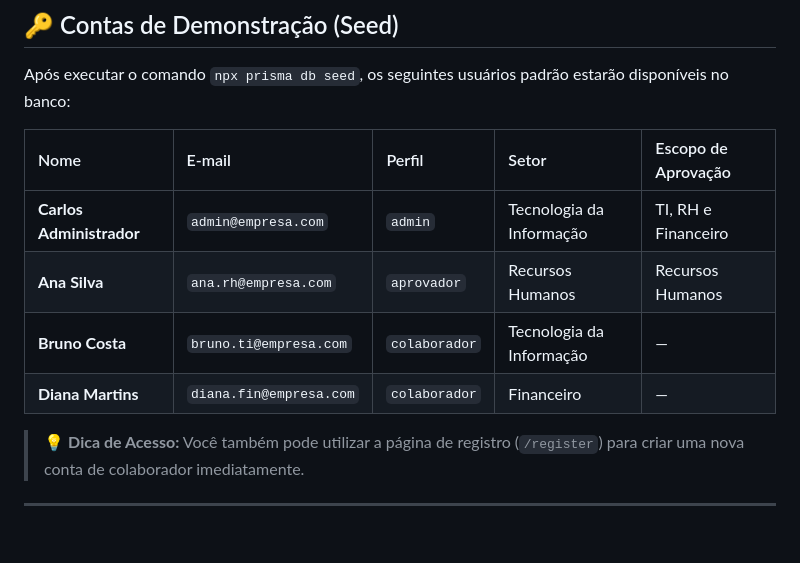
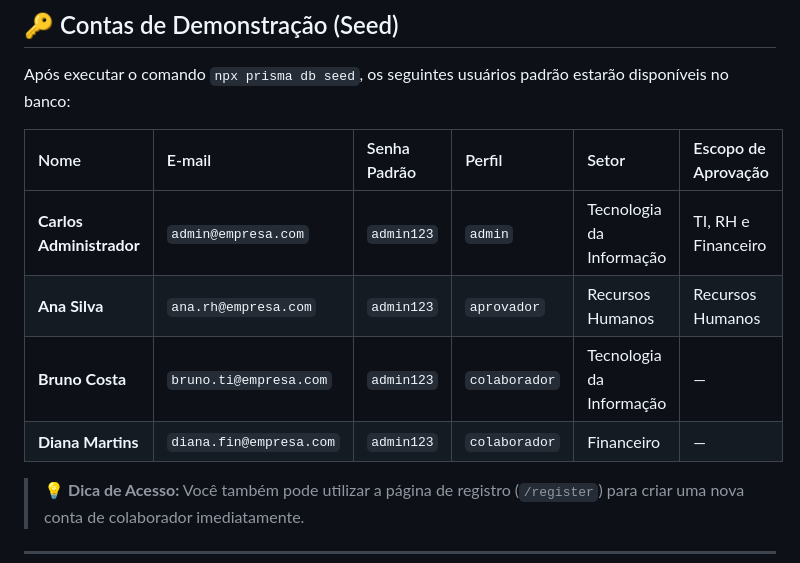
Before and after one commit to lucasferreirafs/approval-flow, a Markdown page: README.md, the part around one of its changes. Rendered like a GitHub page; blank space fills up the shorter version.

```diff
--- a/README.md
+++ b/README.md
@@ -331,12 +358,12 @@ Abra seu navegador e acesse: [http://localhost:3000](http://localhost:3000) (voc
 
 Após executar o comando `npx prisma db seed`, os seguintes usuários padrão estarão disponíveis no banco:
 
-| Nome | E-mail | Perfil | Setor | Escopo de Aprovação |
-| :--- | :--- | :--- | :--- | :--- |
-| **Carlos Administrador** | `admin@empresa.com` | `admin` | Tecnologia da Informação | TI, RH e Financeiro |
-| **Ana Silva** | `ana.rh@empresa.com` | `aprovador` | Recursos Humanos | Recursos Humanos |
-| **Bruno Costa** | `bruno.ti@empresa.com` | `colaborador` | Tecnologia da Informação | — |
-| **Diana Martins** | `diana.fin@empresa.com` | `colaborador` | Financeiro | — |
+| Nome | E-mail | Senha Padrão | Perfil | Setor | Escopo de Aprovação |
+| :--- | :--- | :--- | :--- | :--- | :--- |
+| **Carlos Administrador** | `admin@empresa.com` | `admin123` | `admin` | Tecnologia da Informação | TI, RH e Financeiro |
+| **Ana Silva** | `ana.rh@empresa.com` | `admin123` | `aprovador` | Recursos Humanos | Recursos Humanos |
+| **Bruno Costa** | `bruno.ti@empresa.com` | `admin123` | `colaborador` | Tecnologia da Informação | — |
+| **Diana Martins** | `diana.fin@empresa.com` | `admin123` | `colaborador` | Financeiro | — |
 
 > 💡 **Dica de Acesso:** Você também pode utilizar a página de registro (`/register`) para criar uma nova conta de colaborador imediatamente.
 
```
Also changed, not shown: other parts of README.md (+40 -13 lines), docs/screenshots/approvals.png (added), docs/screenshots/dashboard.png (added), docs/screenshots/preview.png (added), docs/screenshots/register.png (added), docs/screenshots/tasks.png (added).
